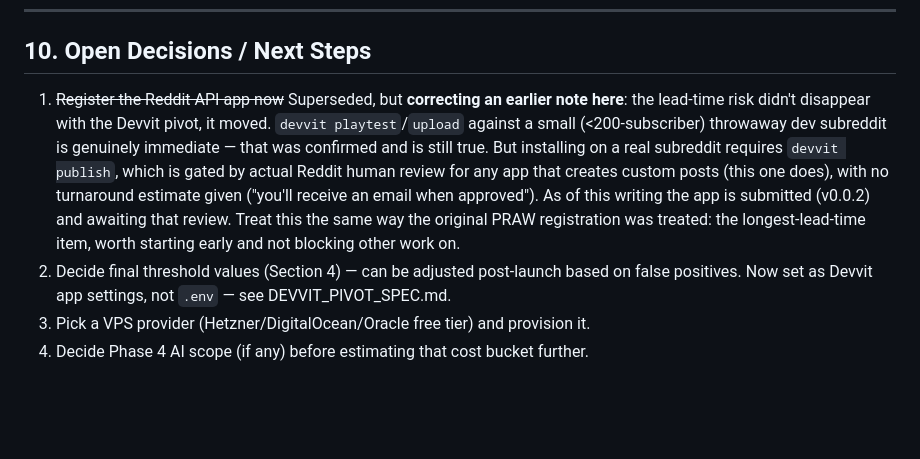
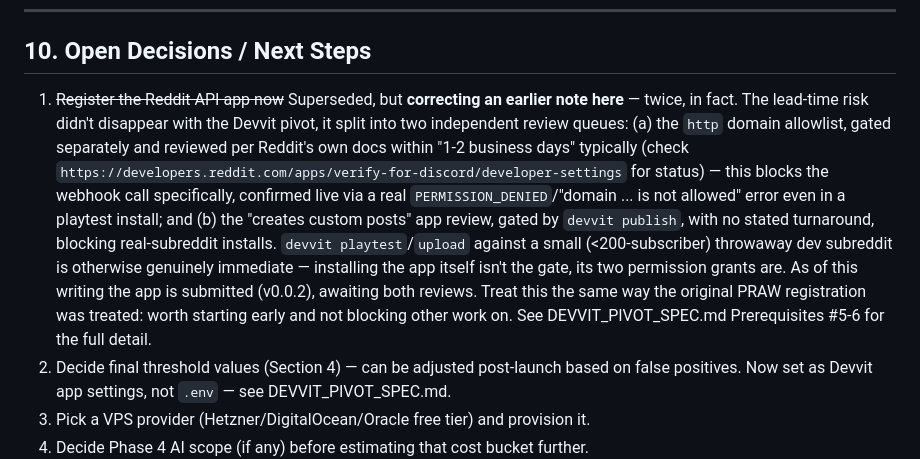
Before and after one commit to keengkobr/redditDiscordVerificationBot, a Markdown page: Claude/PLAN.md, the part around the change. Drawn GitHub-style; blank space fills up the shorter version.

```diff
--- a/Claude/PLAN.md
+++ b/Claude/PLAN.md
@@ -150,7 +150,7 @@ CREATE INDEX idx_code ON verifications(code);
 
 ## 10. Open Decisions / Next Steps
 
-1. ~~Register the Reddit API app now~~ Superseded, but **correcting an earlier note here**: the lead-time risk didn't disappear with the Devvit pivot, it moved. `devvit playtest`/`upload` against a small (<200-subscriber) throwaway dev subreddit is genuinely immediate — that was confirmed and is still true. But installing on a real subreddit requires `devvit publish`, which is gated by actual Reddit human review for any app that creates custom posts (this one does), with no turnaround estimate given ("you'll receive an email when approved"). As of this writing the app is submitted (v0.0.2) and awaiting that review. Treat this the same way the original PRAW registration was treated: the longest-lead-time item, worth starting early and not blocking other work on.
+1. ~~Register the Reddit API app now~~ Superseded, but **correcting an earlier note here** — twice, in fact. The lead-time risk didn't disappear with the Devvit pivot, it split into two independent review queues: (a) the `http` domain allowlist, gated separately and reviewed per Reddit's own docs within "1-2 business days" typically (check `https://developers.reddit.com/apps/verify-for-discord/developer-settings` for status) — this blocks the webhook call specifically, confirmed live via a real `PERMISSION_DENIED`/"domain ... is not allowed" error even in a playtest install; and (b) the "creates custom posts" app review, gated by `devvit publish`, with no stated turnaround, blocking real-subreddit installs. `devvit playtest`/`upload` against a small (<200-subscriber) throwaway dev subreddit is otherwise genuinely immediate — installing the app itself isn't the gate, its two permission grants are. As of this writing the app is submitted (v0.0.2), awaiting both reviews. Treat this the same way the original PRAW registration was treated: worth starting early and not blocking other work on. See DEVVIT_PIVOT_SPEC.md Prerequisites #5-6 for the full detail.
 2. Decide final threshold values (Section 4) — can be adjusted post-launch based on false positives. Now set as Devvit app settings, not `.env` — see DEVVIT_PIVOT_SPEC.md.
 3. Pick a VPS provider (Hetzner/DigitalOcean/Oracle free tier) and provision it.
 4. Decide Phase 4 AI scope (if any) before estimating that cost bucket further.
```
Also changed, not shown: Claude/DEVVIT_PIVOT_SPEC.md (+74 -18 lines).
